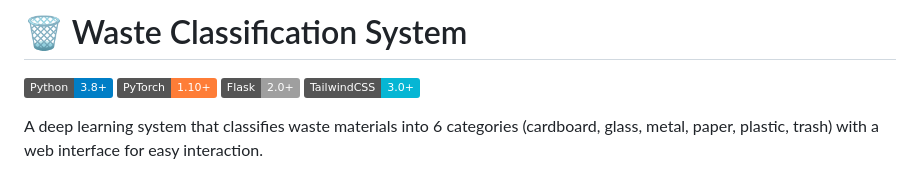
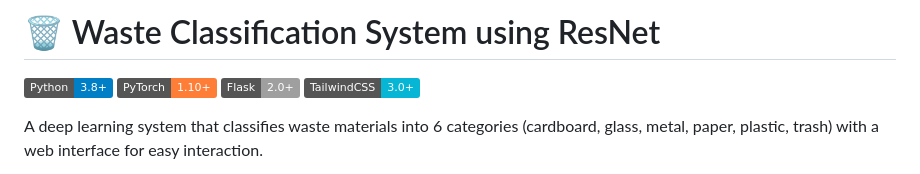
Before and after one commit to ghayazzz/smart_recycle_management, a Markdown page: README.md, the part around the change. GitHub-like rendering; badges without logos.

```diff
--- a/README.md
+++ b/README.md
@@ -1,4 +1,4 @@
-# 🗑️ Waste Classification System
+# 🗑️ Waste Classification System using ResNet
 
 ![Python](https://img.shields.io/badge/Python-3.8%2B-blue)
 ![PyTorch](https://img.shields.io/badge/PyTorch-1.10%2B-orange)
```
